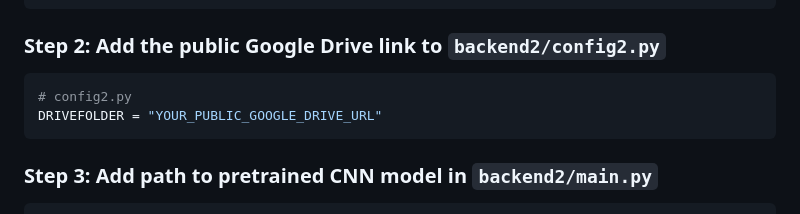
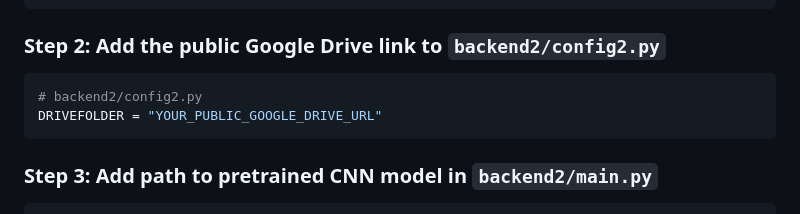
Before and after one commit to namankumar747/AgroCareAI, a Markdown page: README.md, the part around the change. GitHub-like rendering.

````diff
--- a/README.md
+++ b/README.md
@@ -143,7 +143,7 @@ GOOGLEAPI = "YOUR_API_KEY"
 ```
 ### Step 2: Add the public Google Drive link to `backend2/config2.py`
 ```python
-# config2.py
+# backend2/config2.py
 DRIVEFOLDER = "YOUR_PUBLIC_GOOGLE_DRIVE_URL"
 ```
 ### Step 3: Add path to pretrained CNN model in `backend2/main.py`
````
